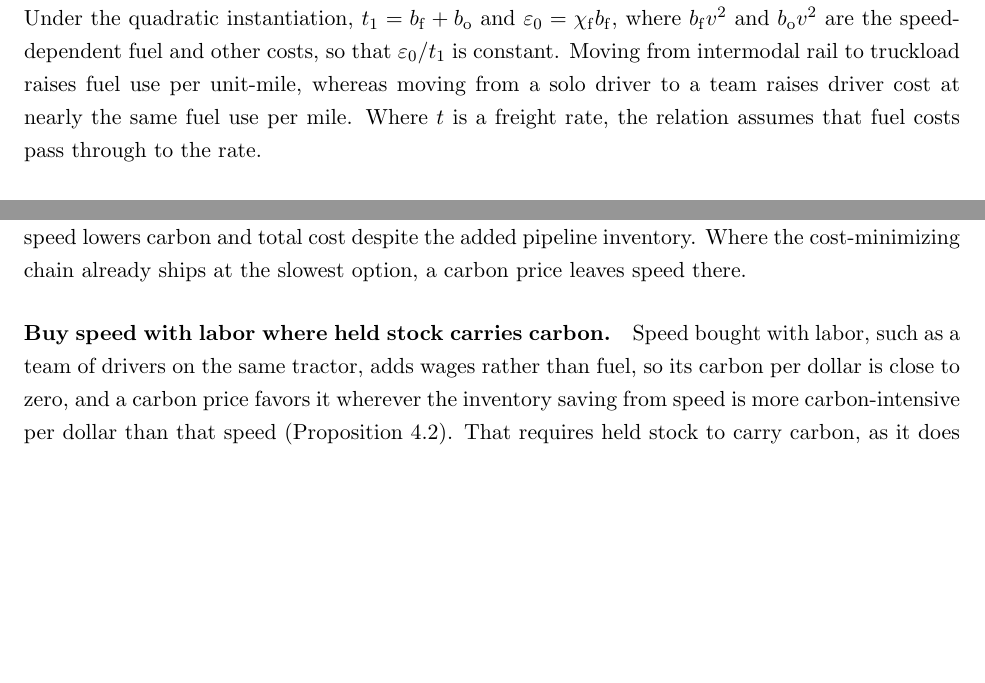
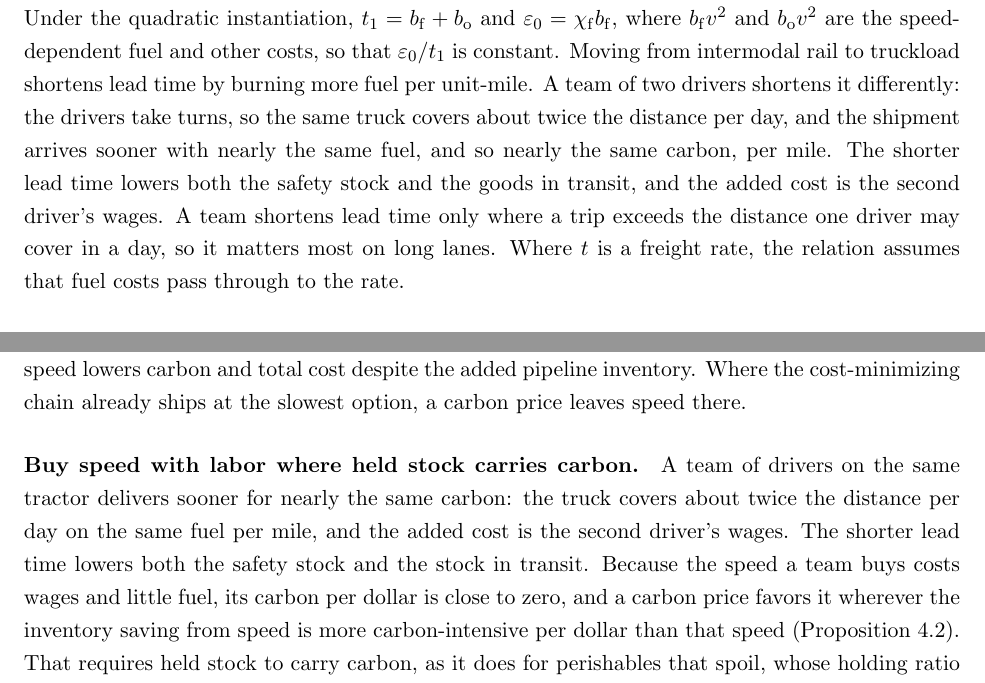
Before and after one commit to rxgane/Density-speed-carbon, a LaTeX paper (network_design_v2.tex): two parts of pages 8 and 24 of 35, joined at a grey line, cut so that both start at the same text, the shorter picture padded with empty space. Compiled offline with pdfLaTeX.

Commit message:
Team drivers: shorter lead time for nearly the same carbon, with less safety stock and stock in transit; long lanes

```diff
--- a/network_design_v2.tex
+++ b/network_design_v2.tex
@@ -301,9 +301,12 @@ $\varepsilon'(v)=\chi_{\mathrm f}\,t^{\mathrm f\prime}(v)$, where $\chi_{\mathrm
 \end{equation}
 When both cost components rise with speed, $\xi(v)$ is the fuel share of the marginal cost of speed. Under the
 quadratic instantiation, $t_1=b_{\mathrm f}+b_{\mathrm o}$ and $\varepsilon_0=\chi_{\mathrm f} b_{\mathrm f}$, where $b_{\mathrm f}v^2$ and $b_{\mathrm o}v^2$ are the
-speed-dependent fuel and other costs, so that $\varepsilon_0/t_1$ is constant. Moving from intermodal rail to
-truckload raises fuel use per unit-mile, whereas moving from a solo driver to a team raises driver cost at nearly
-the same fuel use per mile. Where $t$ is a freight rate, the relation assumes that fuel costs pass through to the
+speed-dependent fuel and other costs, so that $\varepsilon_0/t_1$ is constant. Moving from intermodal rail to truckload shortens lead time by burning more fuel per unit-mile. A team of two
+drivers shortens it differently: the drivers take turns, so the same truck covers about twice the distance per
+day, and the shipment arrives sooner with nearly the same fuel, and so nearly the same carbon, per mile. The
+shorter lead time lowers both the safety stock and the goods in transit, and the added cost is the second
+driver's wages. A team shortens lead time only where a trip exceeds the distance one driver may cover in a day, so
+it matters most on long lanes. Where $t$ is a freight rate, the relation assumes that fuel costs pass through to the
 rate.
 
 \begin{figure}[b]
@@ -1121,10 +1124,12 @@ as is the finding of \citet{maloni2013slow} that slower vessel speed lowers carb
 added pipeline inventory. Where the cost-minimizing chain already ships at the slowest option, a carbon price
 leaves speed there.
 
-\paragraph{Buy speed with labor where held stock carries carbon.} Speed bought with labor, such as a team of
-drivers on the same tractor, adds wages rather than fuel, so its carbon per dollar is close to zero, and a carbon
-price favors it wherever the inventory saving from speed is more carbon-intensive per dollar than that speed
-(Proposition~\ref{prop:speed}). That requires held stock to carry carbon, as it does for perishables that spoil,
+\paragraph{Buy speed with labor where held stock carries carbon.} A team of drivers on the same tractor delivers sooner for
+nearly the same carbon: the truck covers about twice the distance per day on the same fuel per mile, and the
+added cost is the second driver's wages. The shorter lead time lowers both the safety stock and the stock in
+transit. Because the speed a team buys costs wages and little fuel, its carbon per dollar is close to zero, and a
+carbon price favors it wherever the inventory saving from speed is more carbon-intensive per dollar than that
+speed (Proposition~\ref{prop:speed}). That requires held stock to carry carbon, as it does for perishables that spoil,
 whose holding ratio is fifteen times that of team operation (Table~\ref{tab:ratios}). For high-value goods, whose
 holding cost is mostly capital, team operation is the more carbon-intensive of the two, and a carbon price slows
 it. Financing goods in transit narrows the case for faster replenishment, because it lowers the share $a_K$.
```
Also changed, not shown: network_design_v2.pdf.
